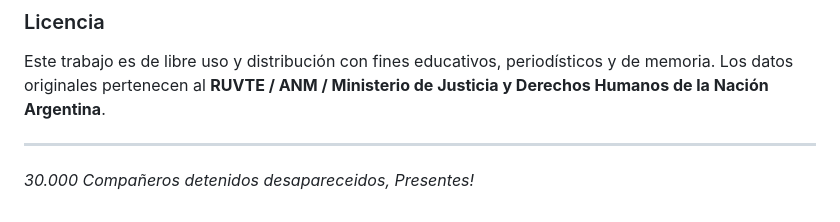
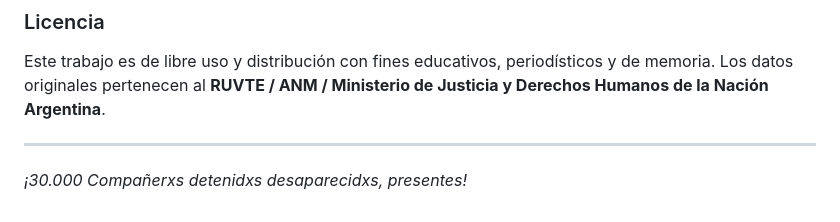
Before and after one commit to Claudio-Labra/CCD, a Markdown page: README.md, the part around the change. GitHub-like rendering.

```diff
--- a/README.md
+++ b/README.md
@@ -107,4 +107,4 @@ Este trabajo es de libre uso y distribución con fines educativos, periodístico
 
 ---
 
-*30.000 Compañeros detenidos desapareceidos, Presentes!*
+*¡30.000 Compañerxs detenidxs desaparecidxs, presentes!*
```
